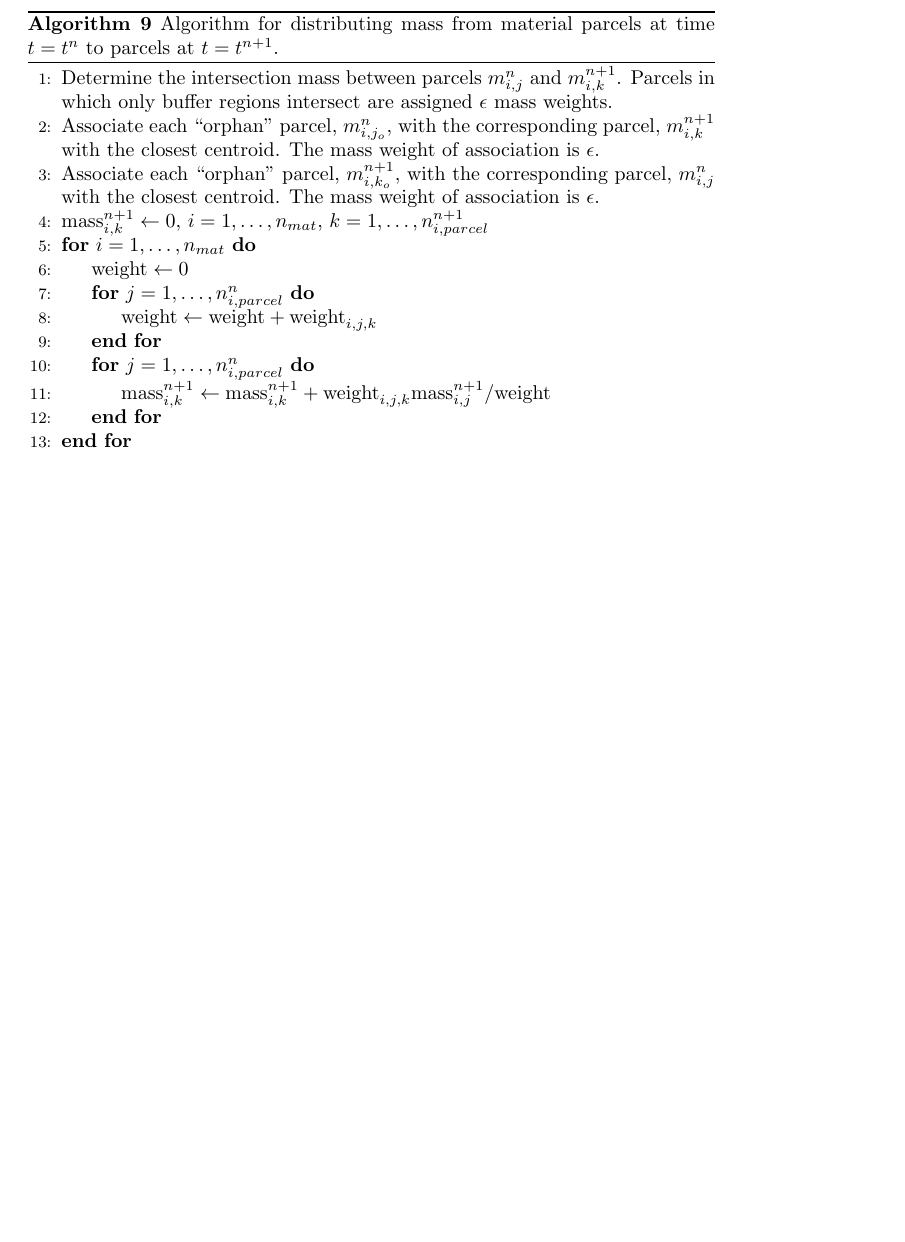
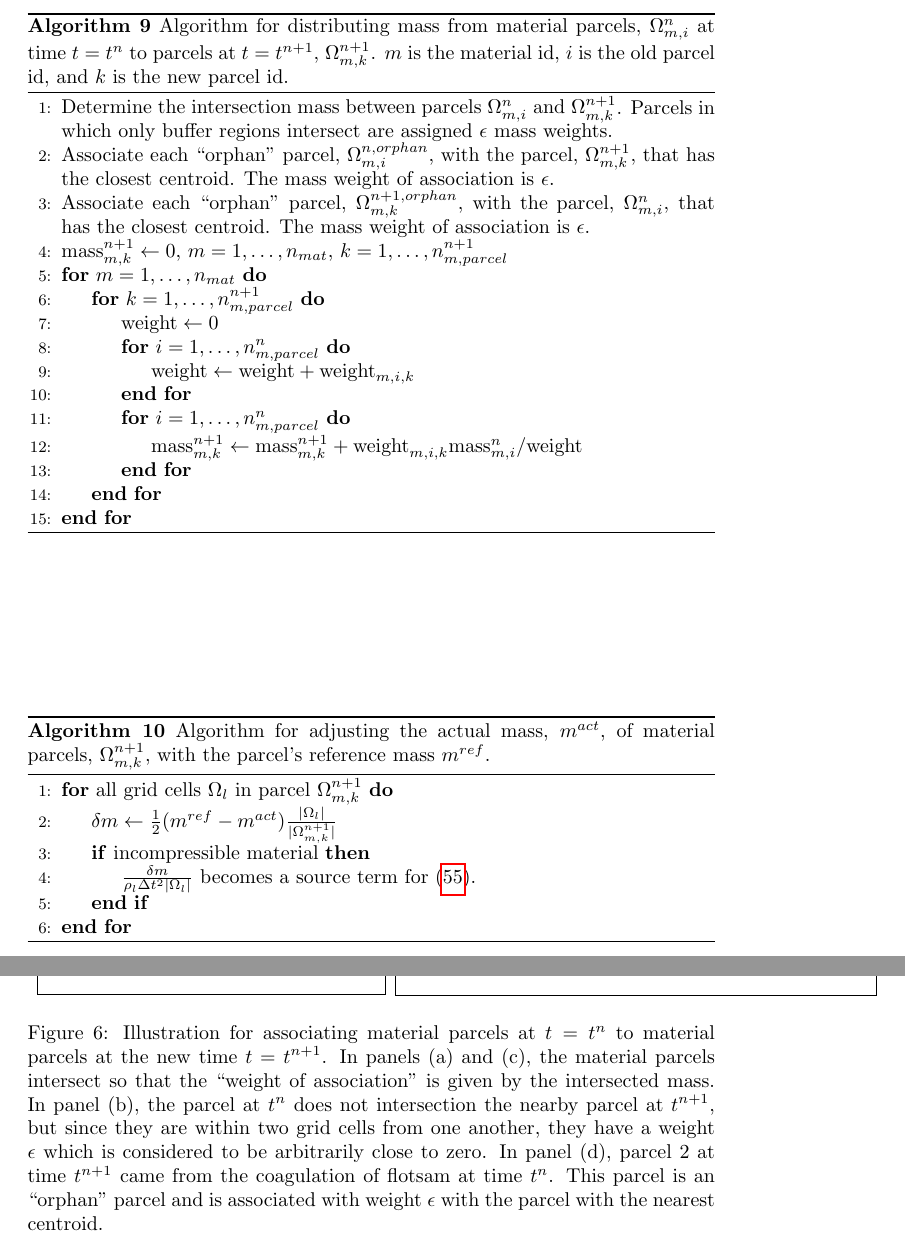
Before and after one commit to msussman42/PLSMOFVOF, a LaTeX document (FSI.tex): part of page 18 of 27 before the commit and two parts of pages 18 and 23 of 28 after it, the two joined at a grey line, cut at the place of the change, the shorter picture padded with empty space. The pictures show the PDF file FSI.pdf that the author committed with the source.

Commit message:
all_parcels.tex

```diff
--- a/FSI.tex
+++ b/FSI.tex
@@ -1185,6 +1195,9 @@ Algorithm \ref{mass_correction} and Figure \ref{mass_cor_fig}.
 \end{algorithm}
 
 \begin{algorithm}
-\caption{Algorithm for distributing mass from material parcels at
-  time $t=t^{n}$ to parcels at $t=t^{n+1}$.  \label{mass_correction} }
+\caption{Algorithm for distributing mass from material parcels,
+  $\Omega^{n}_{m,i}$  at
+  time $t=t^{n}$ to parcels at $t=t^{n+1}$,
+  $\Omega^{n+1}_{m,k}$.  $m$ is the material id, $i$ is the
+  old parcel id, and $k$ is the new parcel id.  \label{mass_association} }
 \begin{algorithmic}[1] % [1] enables line numbering
@@ -1195 +1206,0 @@ Algorithm \ref{mass_correction} and Figure \ref{mass_cor_fig}.
- the corresponding parcel, $m_{i,k}^{n+1}$ with the closest centroid.
@@ -1198,21 +1210,42 @@ Algorithm \ref{mass_correction} and Figure \ref{mass_cor_fig}.
- the corresponding parcel, $m_{i,j}^{n}$ with the closest centroid.
+\State Associate each ``orphan'' parcel, $\Omega_{m,k}^{n+1,orphan}$, with
+ the parcel, $\Omega_{m,i}^{n}$, that has the closest centroid.
  The mass weight of association is $\epsilon$.
-\State $\mbox{mass}_{i,k}^{n+1}\gets 0$,
-       $i=1,\ldots,n_{mat}$,
-       $k=1,\ldots,n_{i,parcel}^{n+1}$
-\For{$i=1,\ldots,n_{mat}$}
+\State $\mbox{mass}_{m,k}^{n+1}\gets 0$,
+       $m=1,\ldots,n_{mat}$,
+       $k=1,\ldots,n_{m,parcel}^{n+1}$
+\For{$m=1,\ldots,n_{mat}$}
+\For{$k=1,\ldots,n_{m,parcel}^{n+1}$}
 \State $\mbox{weight}\gets 0$
-\For{$j=1,\dots,n_{i,parcel}^{n}$}
+\For{$i=1,\dots,n_{m,parcel}^{n}$}
 \State $\mbox{weight}\gets \mbox{weight}+
-  \mbox{weight}_{i,j,k}$
+  \mbox{weight}_{m,i,k}$
 \EndFor
-\For{$j=1,\dots,n_{i,parcel}^{n}$}
-\State $\mbox{mass}_{i,k}^{n+1}\gets \mbox{mass}_{i,k}^{n+1}+
-  \mbox{weight}_{i,j,k}\mbox{mass}_{i,j}^{n+1}/\mbox{weight}$
+\For{$i=1,\dots,n_{m,parcel}^{n}$}
+\State $\mbox{mass}_{m,k}^{n+1}\gets \mbox{mass}_{m,k}^{n+1}+
+  \mbox{weight}_{m,i,k}\mbox{mass}_{m,i}^{n}/\mbox{weight}$
+\EndFor
 \EndFor
 \EndFor
 \end{algorithmic}
 \end{algorithm}
+
+
+\begin{algorithm}
+\caption{Algorithm for adjusting the actual mass, $m^{act}$,
+  of material parcels, $\Omega_{m,k}^{n+1}$, with the
+  parcel's reference mass $m^{ref}$.
+  \label{mass_correction} }
+\begin{algorithmic}[1] % [1] enables line numbering
+\For{all grid cells $\Omega_{l}$ in parcel $\Omega_{m,k}^{n+1}$}
+\State $\delta m \gets \frac{1}{2}(m^{ref}-m^{act})\frac{|\Omega_{l}|}{|\Omega_{m,k}^{n+1}|}$
+\If{incompressible material}
+\State $\frac{\delta m}{\rho_{l}\Delta t^{2}|\Omega_{l}|}$ becomes a source
+  term for (\ref{pressure_equation}).
+\EndIf
+\EndFor
+\end{algorithmic}
+\end{algorithm}
+
 
 
 \begin{figure}
@@ -1583,21 +1616,29 @@ into the red region.  \label{mdotproblem} }
 
 \begin{figure}
 
-%parcel intersect
 \begin{tikzpicture}
-  \draw[semithick] (1.4,1.95) ellipse [x radius=0.66cm, y radius=0.6cm];
-  \draw[semithick, red] (1.86,1.95) ellipse [x radius=0.66cm, y radius=0.6cm];
-
-\node at (2.3,0.7){$\textcolor{black}{ \mbox{material } m_{1},\mbox{ parcel } 1 \mbox{ at } t^{n}}$};
-
-\node at (3.3,3.2){$\textcolor{red}{ \mbox{material } m_{1},\mbox{ parcel } 1 \mbox{ at } t^{n+1}}$};
-
-  \draw[->] (0.5,1) -- (0.85,1.35);
-  \draw[->] (3,2.84) -- (2.5,2.33);
-\end{tikzpicture}
-
-%%parcelbuffer
-\begin{tikzpicture}
+\begin{scope}[xshift=-27pt, yshift=140pt, xscale=1.01, yscale=1.15]
+
+\node at (6.7,3.0){$\textcolor{black}{\mbox{ (a) }}$};
+
+
+  \draw[semithick] (2.3,1.95) ellipse [x radius=0.66cm, y radius=0.6cm];
+  \draw[semithick, red] (2.66,1.95) ellipse [x radius=0.66cm, y radius=0.6cm];
+  \node (node2) at (3.3,0.7){$\textcolor{black}{ \mbox{material } m_{1},\mbox{ parcel } 1 \mbox{ at } t^{n}}$};
+  \draw[->] (1.64,0.94) -- (1.95,1.35);
+  \node (node3) at (3.3,3.2){$\textcolor{red}{ \mbox{material } m_{1},\mbox{ parcel } 1 \mbox{ at } t^{n+1}}$};
+  \draw[->] (4.7,2.68) -- (3.43,2.25);
+  \node at (3.4,0.0){$\textcolor{black}{\mbox{ weight is the intersection mass}}$ };
+\end{scope}
+
+\begin{scope}[xshift=222pt, yshift=152pt, xscale=0.9, yscale=1.06]
+
+\node at (6.1,3.0){$\textcolor{black}{\mbox{ (b) }}$};
+
+
+
+\draw[->] (0.34,0.55) -- (0.85,1.35);
+\draw[->] (4.45,3.04) -- (3.67,2.55);
 
   \draw[semithick] (1,1.95) ellipse [x radius=0.75cm, y radius=0.6cm];
   \draw[semithick, densely dashed] (1,1.95) ellipse [x radius=1.10cm, y radius=0.95cm];
@@ -1605,17 +1646,16 @@ into the red region.  \label{mdotproblem} }
   \draw[semithick, red] (2.94,1.95) ellipse [x radius=0.73cm, y radius=0.62cm];
   \draw[semithick, red, densely dashed] (2.94,1.95) ellipse [x radius=1.08cm, y radius=0.97cm];
 
-\node at (-0.3,0.4) {$\mbox{material}\text{ }m_1,\mbox{time}\text{ }t^{n},\mbox{parcel}\text{  }1$};
+\node at (2.4,0.4) {$\mbox{material}\text{ }m_1,\mbox{time}\text{ }t^{n},\mbox{parcel}\text{  }1$};
 
  \node at (2.6,3.3) {$\textcolor{red}{\mbox{material}}\textcolor{red}{\text{ }}\textcolor{red}{m_1,\mbox{time}}\textcolor{red}{\text{ }}\textcolor{red}{t^{n+1},\mbox{parcel}}\textcolor{red}{\text{ }}\textcolor{red}{1}$};
 
-\node at (2.6,-0.3){$\textcolor{black}{ \mbox{material } m_{1},\mbox{ parcel } 1 \mbox{ at } t^{n} \mbox{ associated with parcel } 1 \mbox{ at } t^{n+1},\mbox{ weight is } \epsilon}$};
-
-\end{tikzpicture}
-
-%%mergesplit
-\begin{tikzpicture}
-
+\node at (2.6,-0.3){$\textcolor{black}{\mbox{ weight is } \epsilon}$};
+
+\end{scope}
+
+
+\begin{scope}[xshift=10,yshift=-10]
  \draw[rounded corners=10.33pt, semithick] (0.8,3) -- (0.22,2.38) -- (0.22,1.58) -- (0.8,1) -- (1.6,1) -- (2,1.6) -- (2.4,1) -- (3.2,1) -- (3.8,1.6) -- (3.8,2.4) -- (3.2,3) -- (2.4,3) -- (2,2.4) -- (1.6,3) -- cycle;
 
   \draw[red, semithick] (0.76,2) circle (1cm);
@@ -1623,42 +1663,86 @@ into the red region.  \label{mdotproblem} }
 
 \node at (2.2,0.1){$\textcolor{black}{ \mbox{material } m_{1},\mbox{ parcel } 1 \mbox{ at } t^{n}}$};
 
-\node at (-0.1,3.4){$\textcolor{red}{ \mbox{material } m_{1},\mbox{ parcel } 1 \mbox{ at } t^{n+1}}$};
-
-\node at (4.9,3.4){$\textcolor{red}{ \mbox{material } m_{1},\mbox{ parcel } 2 \mbox{ at } t^{n+1}}$};
+\node at (0.8,4.5){$\textcolor{red}{ \mbox{material } m_{1},}$};
+
+
+
+\node at (0.9,4.0){$\textcolor{red}{\mbox{ parcel } 1 \mbox{ at } t^{n+1}}$};
+
+
+\node at (3.7,4.4){$\textcolor{red}{ \mbox{material } m_{1},}$};
+
+\node at (5.4,4.3){$\textcolor{black}{\mbox{ (c) }}$};
+
+
+\node (node5) at (3.6,3.9){$\textcolor{red}{ \mbox{ parcel } 2 \mbox{ at } t^{n+1}}$};
 
   \draw[->] (1.76,0.5) -- (2,1.31);
-  \draw[->] (-1.5,3) -- (-0.24,2.5);
-  \draw[->] (5.6,3) -- (4.28,2.58);
-\end{tikzpicture}
-
-%%orphanedparcel
-\begin{tikzpicture}
+  \draw[->] (0.36,3.58) --(0.36,3.15);
+  \draw[->] (3.5,3.5) -- (3.45,3.07);
+\end{scope}
+
+\begin{scope}[xshift=262pt, yshift=-10pt]
   \draw[semithick] (0.47,1.46) ellipse [x radius=0.07cm, y radius=0.06cm];
   \draw[semithick] (0.68,1.46) ellipse [x radius=0.08cm, y radius=0.06cm];
   \draw[semithick] (0.3,1.46) circle (0.06cm);
   \draw[semithick] (0.92,1.46) ellipse [x radius=0.1cm, y radius=0.06cm];
   \draw[semithick] (2.19,1.52) ellipse [x radius=0.71cm, y radius=0.64cm];
 
+\node at (4.7,4.1){$\textcolor{black}{\mbox{ (d) }}$};
+
+
+
 
 \node at (3.1,0.4){$\textcolor{black}{ \mbox{material } m_{1},\mbox{ parcel } 1 \mbox{ at } t^{n}}$};
 
 \node at (2.5,2.8){$\textcolor{red}{ \mbox{material } m_{1},\mbox{ parcel } 1 \mbox{ at } t^{n+1}}$};
 
-\node (node1) at (-0.3,-0.3){$\textcolor{black}{ \mbox{material } m_{1},\mbox{ flotsam (4 pieces)} \mbox{ at } t^{n}}$};
-
-\node at (-2.3,2.2){$\textcolor{red}{ \mbox{material } m_{1},\mbox{ orphaned parcel } 2 \mbox{ at } t^{n+1}}$};
+
+\node at (-1.5,1.7){$\textcolor{black}{ \mbox{material } m_{1},}$};
+
+
+
+\node (node1) at (-1.6,1.2){$\textcolor{black}{\mbox{ flotsam (4 pieces)}}$};
+
+
+\node (node1) at (-1.5,0.7){$\textcolor{black}{\mbox{ at } t^{n}}$};
+
+
+
+\node at (-1.2,4.0){$\textcolor{red}{ \mbox{material } m_{1}} $};
+
+\node at (-1.2,3.5){$\textcolor{red}{ \mbox{orphaned} } $};
+
+
+\node (node4) at (-1.3,3.0){$\textcolor{red}{
+\mbox{ parcel } 2 \mbox{ at } t^{n+1}}$};
+
 
   \draw[semithick, red] (2,1.52) ellipse [x radius=0.7cm, y radius=0.63cm];
   \draw[red, semithick] (0.62,1.46) ellipse [x radius=0.44cm, y radius=0.09cm];
   \draw[->] (3.5,0.56) -- (2.9,1);
-  \draw[->] (1.06,2.5) -- (1.48,2);
-  \draw[->] (node1.north) -- (0.4,1.37);
-  \draw[->] (-1.31,2) -- (0,1.55);
+  \draw[->] (1.16,2.5) -- (1.48,2);
+  \draw[->] (-0.19,1.03) -- (0.4,1.27);
+  \draw[->] (node4.south) -- (0,1.55);
+\end{scope}
+
+  \draw (-0.24,9) rectangle (6.36,4.62);
+  \draw (6.85,9.19) rectangle (13.69,4.63);
+  \draw (-0.07,-0.75) rectangle (6.07,4.4);
+  \draw (14.73,-0.76) rectangle (6.25,4.27);
 \end{tikzpicture}
 
-
-\caption{
+\caption{Illustration for associating material parcels at $t=t^{n}$ to
+  material parcels at the new time $t=t^{n+1}$.  In panels (a) and (c), the
+  material parcels intersect so that the ``weight of association'' is
+  given by the intersected mass.  In panel (b), the parcel at $t^{n}$ does
+  not intersection the nearby parcel at $t^{n+1}$, but since they are within
+  two grid cells from one another, they have a weight $\epsilon$ which is
+  considered to be arbitrarily close to zero.  In panel (d), parcel 2 at
+  time $t^{n+1}$ came from the coagulation of flotsam at time $t^{n}$.  This
+  parcel is an ``orphan'' parcel and is associated with weight $\epsilon$
+  with the parcel with the nearest centroid.
  \label{mass_cor_fig}}
 \end{figure}
 
```
Also changed, not shown: all_parcels.tex (added, +117 -0 lines), FSI.pdf, FSI.tex (20 more changed lines), 2 other files.
